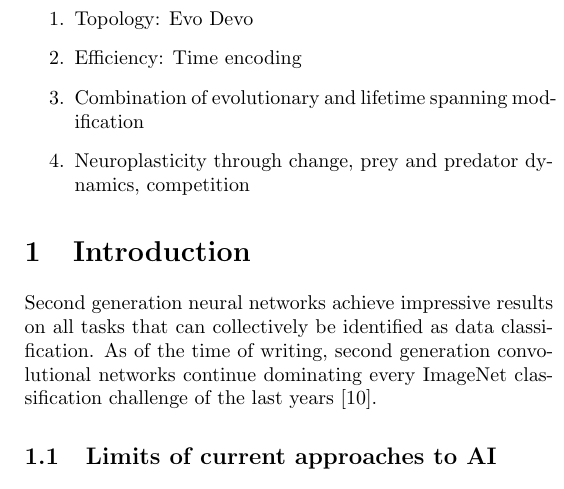
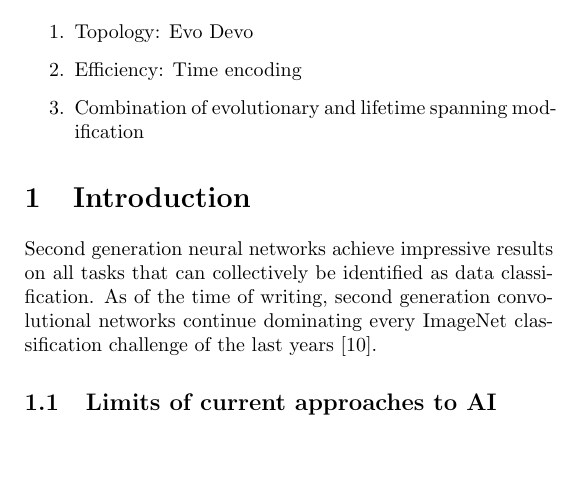
Before and after one commit to myelin-ai/whitepaper, a LaTeX paper (main.tex): part of one column of page 4 of 6, cut so that both start at the same text, the shorter picture padded with empty space. Compiled offline with pdfLaTeX.

Commit message:
Remove to do

```diff
--- a/main.tex
+++ b/main.tex
@@ -42,7 +42,6 @@ To do:
 	\item Topology: Evo Devo
 	\item Efficiency: Time encoding
 	\item Combination of evolutionary and lifetime spanning modification
-	\item Neuroplasticity through change, prey and predator dynamics, competition
 \end{enumerate}
 
 \subfile{sections/introduction}
```
